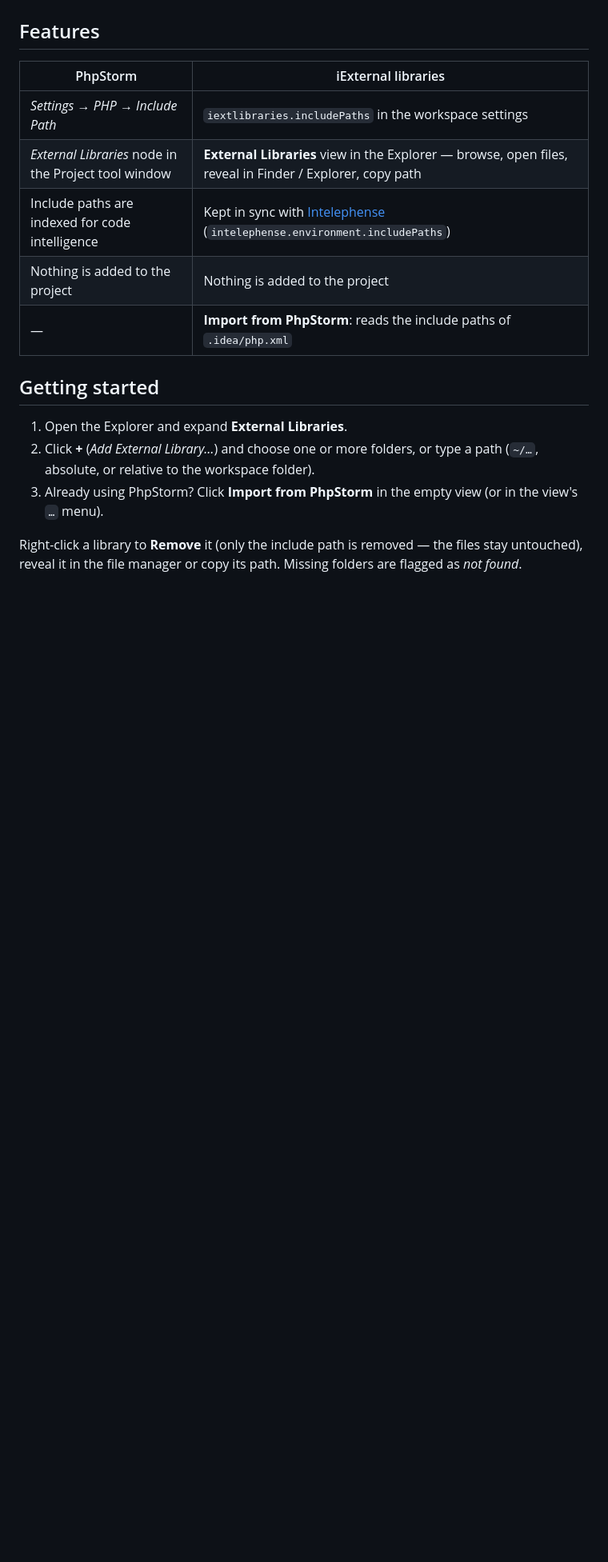
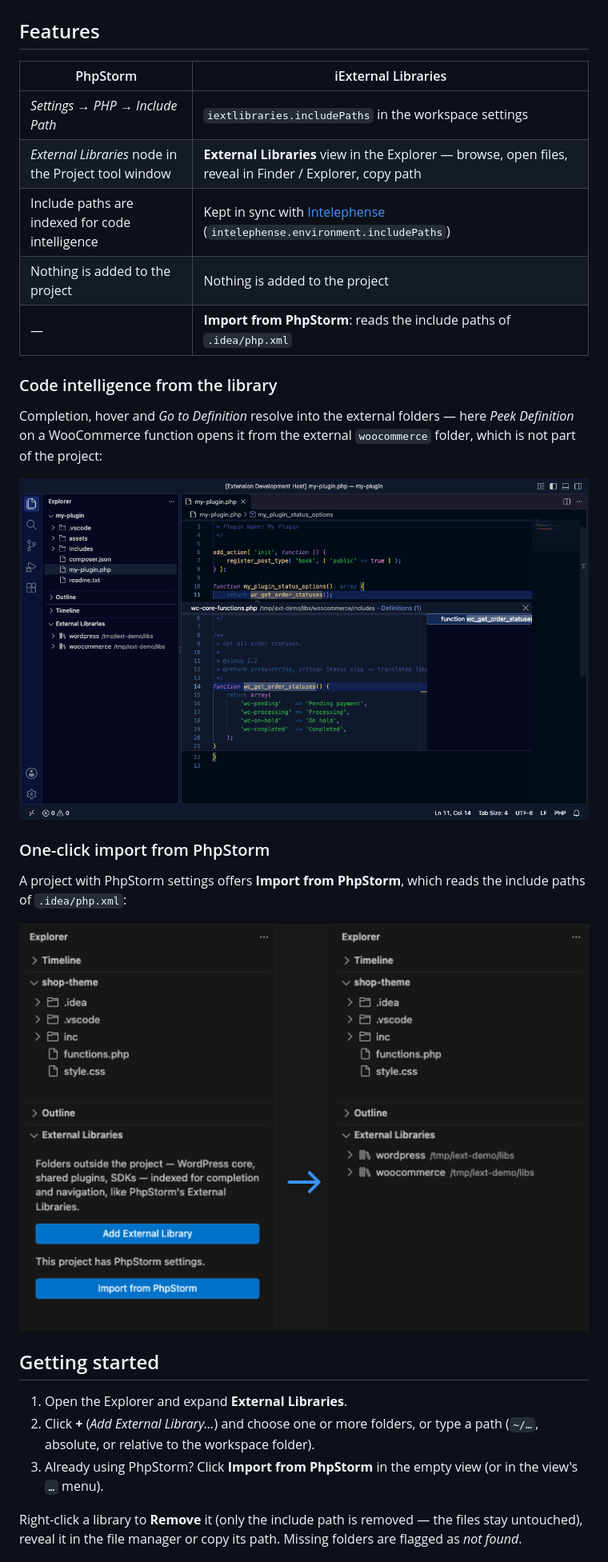
Before and after one commit to mahbubur001/vscode-iextlibraries, a Markdown page: README.md, the part around one of its changes. Shown at 80% size. Rendered like a GitHub page; pictures changed too: docs/images/go-to-definition.png (added), docs/images/import-from-phpstorm.png (added); blank space fills up the shorter version.

```diff
--- a/README.md
+++ b/README.md
@@ -9,13 +9,26 @@ linked into the project, so git and deployment never see them.
 
 ## Features
 
-| PhpStorm | iExternal libraries |
+| PhpStorm | iExternal Libraries |
 |---|---|
 | *Settings → PHP → Include Path* | `iextlibraries.includePaths` in the workspace settings |
 | *External Libraries* node in the Project tool window | **External Libraries** view in the Explorer — browse, open files, reveal in Finder / Explorer, copy path |
 | Include paths are indexed for code intelligence | Kept in sync with [Intelephense](https://marketplace.visualstudio.com/items?itemName=bmewburn.vscode-intelephense-client) (`intelephense.environment.includePaths`) |
 | Nothing is added to the project | Nothing is added to the project |
 | — | **Import from PhpStorm**: reads the include paths of `.idea/php.xml` |
+
+### Code intelligence from the library
+
+Completion, hover and *Go to Definition* resolve into the external folders — here *Peek Definition* on a WooCommerce
+function opens it from the external `woocommerce` folder, which is not part of the project:
+
+![Peek Definition resolving into an external library](docs/images/go-to-definition.png)
+
+### One-click import from PhpStorm
+
+A project with PhpStorm settings offers **Import from PhpStorm**, which reads the include paths of `.idea/php.xml`:
+
+![Import from PhpStorm: empty view, then the imported libraries](docs/images/import-from-phpstorm.png)
 
 ## Getting started
 
```
Also changed, not shown: other parts of README.md (+1 -1 lines), CHANGELOG.md (+5 -0 lines), CLAUDE.md (+1 -1 lines), 3 other files.
